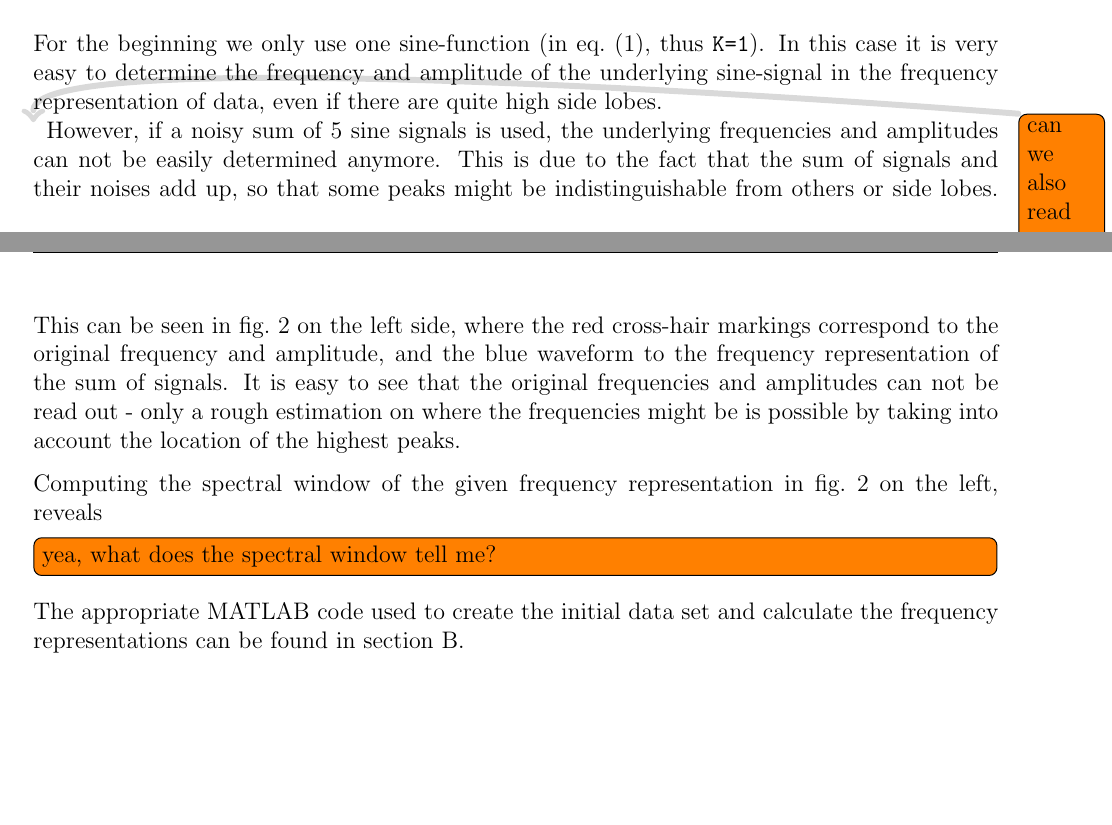
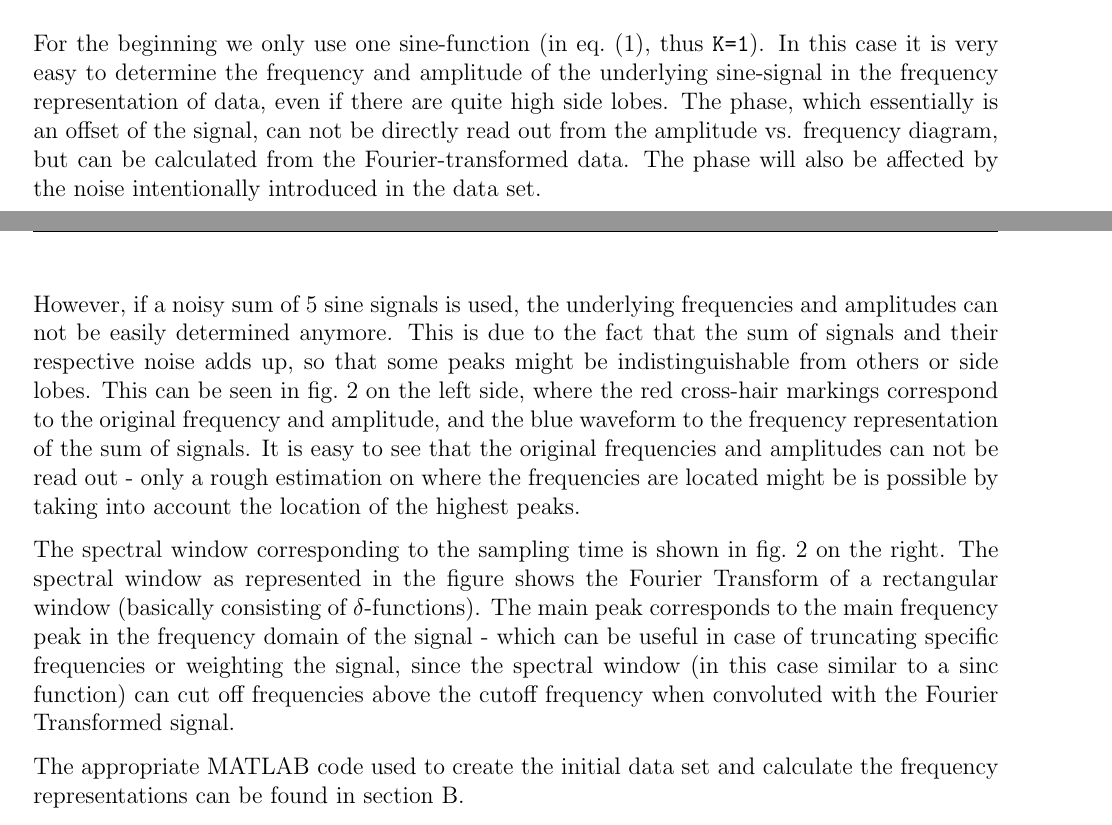
Before and after one commit to art1/UE31-Signal-Estimation-Report, a LaTeX document (report.tex, which reads content.tex): two parts of pages 3 and 4 of 12, joined at a grey line, cut so that both start at the same text, the shorter picture padded with empty space. Compiled offline with pdfLaTeX.

Commit message:
added stuff for spectral window and phase detection

```diff
--- a/content.tex
+++ b/content.tex
@@ -42,12 +42,10 @@ Nevertheless, having this tool handy, we can now perform the Fourier Transform o
 	\label{fig:data_freq}
 \end{figure}
 
-For the beginning we only use one sine-function (in \cref{eq:sinesum}, thus \texttt{K=1}). In this case it is very easy to determine the frequency and amplitude of the underlying sine-signal in the frequency representation of data, even if there are quite high side lobes. \\
-\todo{can we also read out the phase from fourier diagrams?}
-However, if a noisy sum of 5 sine signals is used, the underlying frequencies and amplitudes can not be easily determined anymore. This is due to the fact that the sum of signals and their noises add up, so that some peaks might be indistinguishable from others or side lobes. This can be seen in \cref{fig:data_freq} on the left side, where the red cross-hair markings correspond to the original frequency and amplitude, and the blue waveform to the frequency representation of the sum of signals. It is easy to see that the original frequencies and amplitudes can not be read out - only a rough estimation on where the frequencies might be is possible by taking into account the location of the highest peaks.
+For the beginning we only use one sine-function (in \cref{eq:sinesum}, thus \texttt{K=1}). In this case it is very easy to determine the frequency and amplitude of the underlying sine-signal in the frequency representation of data, even if there are quite high side lobes. The phase, which essentially is an offset of the signal, can not be directly read out from the amplitude vs. frequency diagram, but can be calculated from the Fourier-transformed data. The phase will also be affected by the noise intentionally introduced in the data set.\\
+However, if a noisy sum of 5 sine signals is used, the underlying frequencies and amplitudes can not be easily determined anymore. This is due to the fact that the sum of signals and their respective noise adds up, so that some peaks might be indistinguishable from others or side lobes. This can be seen in \cref{fig:data_freq} on the left side, where the red cross-hair markings correspond to the original frequency and amplitude, and the blue waveform to the frequency representation of the sum of signals. It is easy to see that the original frequencies and amplitudes can not be read out - only a rough estimation on where the frequencies are located might be is possible by taking into account the location of the highest peaks.
 
-Computing the spectral window of the given frequency representation in \cref{fig:data_freq} on the left, reveals
-\todo[inline]{yea, what does the spectral window tell me?}
+The spectral window corresponding to the sampling time is shown in \cref{fig:data_freq} on the right. The spectral window as represented in the figure shows the Fourier Transform of a rectangular window (basically consisting of $\delta$-functions). The main peak corresponds to the main frequency peak in the frequency domain of the signal - which can be useful in case of truncating specific frequencies or weighting the signal, since the spectral window (in this case similar to a sinc function) can cut off frequencies above the cutoff frequency when convoluted with the Fourier Transformed signal.
 
 The appropriate MATLAB code used to create the initial data set and calculate the frequency representations can be found in \cref{Appendix B}.
 
```
Also changed, not shown: report.pdf.
